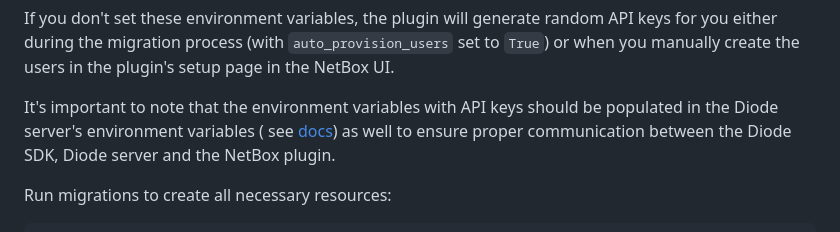
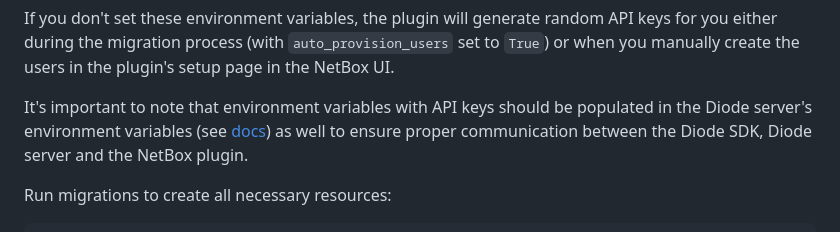
Before and after one commit to netboxlabs/diode-netbox-plugin, a Markdown page: README.md, the part around the change. GitHub-like rendering.

Commit message:
chore: update README (#42)
Signed-off-by: Michal Fiedorowicz <mfiedorowicz@netboxlabs.com>

```diff
--- a/README.md
+++ b/README.md
@@ -107,10 +107,9 @@ If you don't set these environment variables, the plugin will generate random AP
 migration process (with `auto_provision_users` set to `True`) or when you manually create the users in the plugin's
 setup page in the NetBox UI.
 
-It's important to note that the environment variables with API keys should be populated in the Diode server's
-environment variables (
-see [docs](https://github.com/netboxlabs/diode/tree/develop/diode-server#running-the-diode-server)) as well to ensure
-proper communication between the Diode SDK, Diode server and the NetBox plugin.
+It's important to note that environment variables with API keys should be populated in the Diode server's
+environment variables (see [docs](https://github.com/netboxlabs/diode/tree/develop/diode-server#running-the-diode-server))
+as well to ensure proper communication between the Diode SDK, Diode server and the NetBox plugin.
 
 Run migrations to create all necessary resources:
 
```
